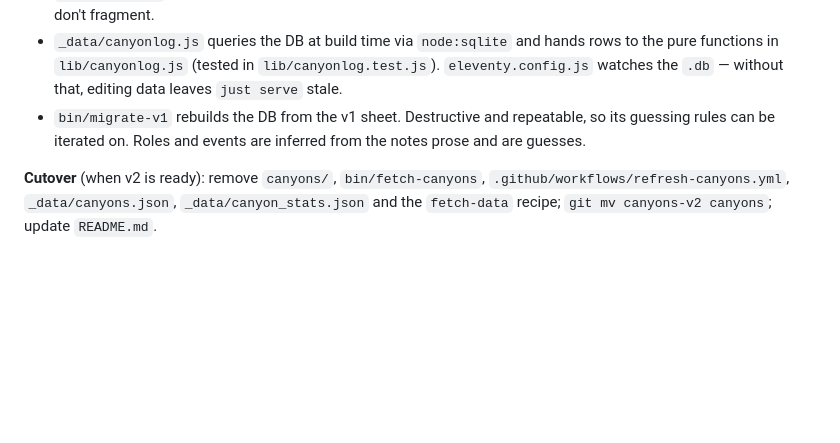
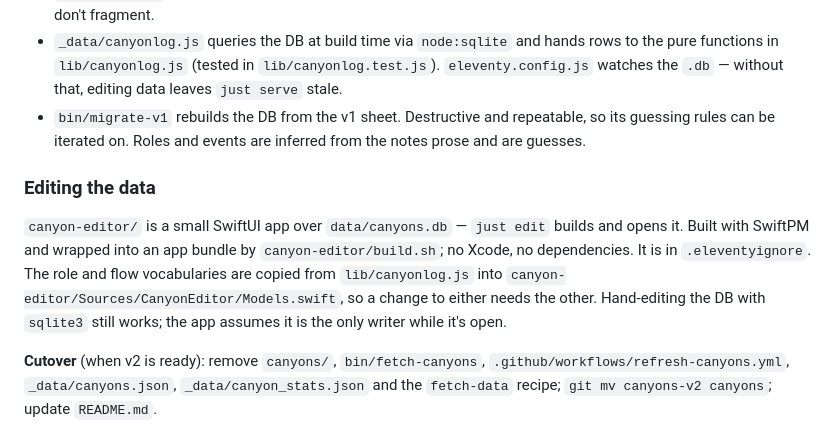
Before and after one commit to jacobian/tools, a Markdown page: AGENTS.md, the part around the change. GitHub-like rendering; blank space fills up the shorter version.

```diff
--- a/CLAUDE.md
+++ b/AGENTS.md
@@ -60,6 +60,16 @@ Replaces v1. Both are built; v1 is untouched until cutover.
   so its guessing rules can be iterated on. Roles and events are inferred from
   the notes prose and are guesses.
 
+### Editing the data
+
+`canyon-editor/` is a small SwiftUI app over `data/canyons.db` — `just edit`
+builds and opens it. Built with SwiftPM and wrapped into an app bundle by
+`canyon-editor/build.sh`; no Xcode, no dependencies. It is in `.eleventyignore`.
+The role and flow vocabularies are copied from `lib/canyonlog.js` into
+`canyon-editor/Sources/CanyonEditor/Models.swift`, so a change to either needs
+the other. Hand-editing the DB with `sqlite3` still works; the app assumes it
+is the only writer while it's open.
+
 **Cutover** (when v2 is ready): remove `canyons/`, `bin/fetch-canyons`,
 `.github/workflows/refresh-canyons.yml`, `_data/canyons.json`,
 `_data/canyon_stats.json` and the `fetch-data` recipe; `git mv canyons-v2 canyons`;
```
